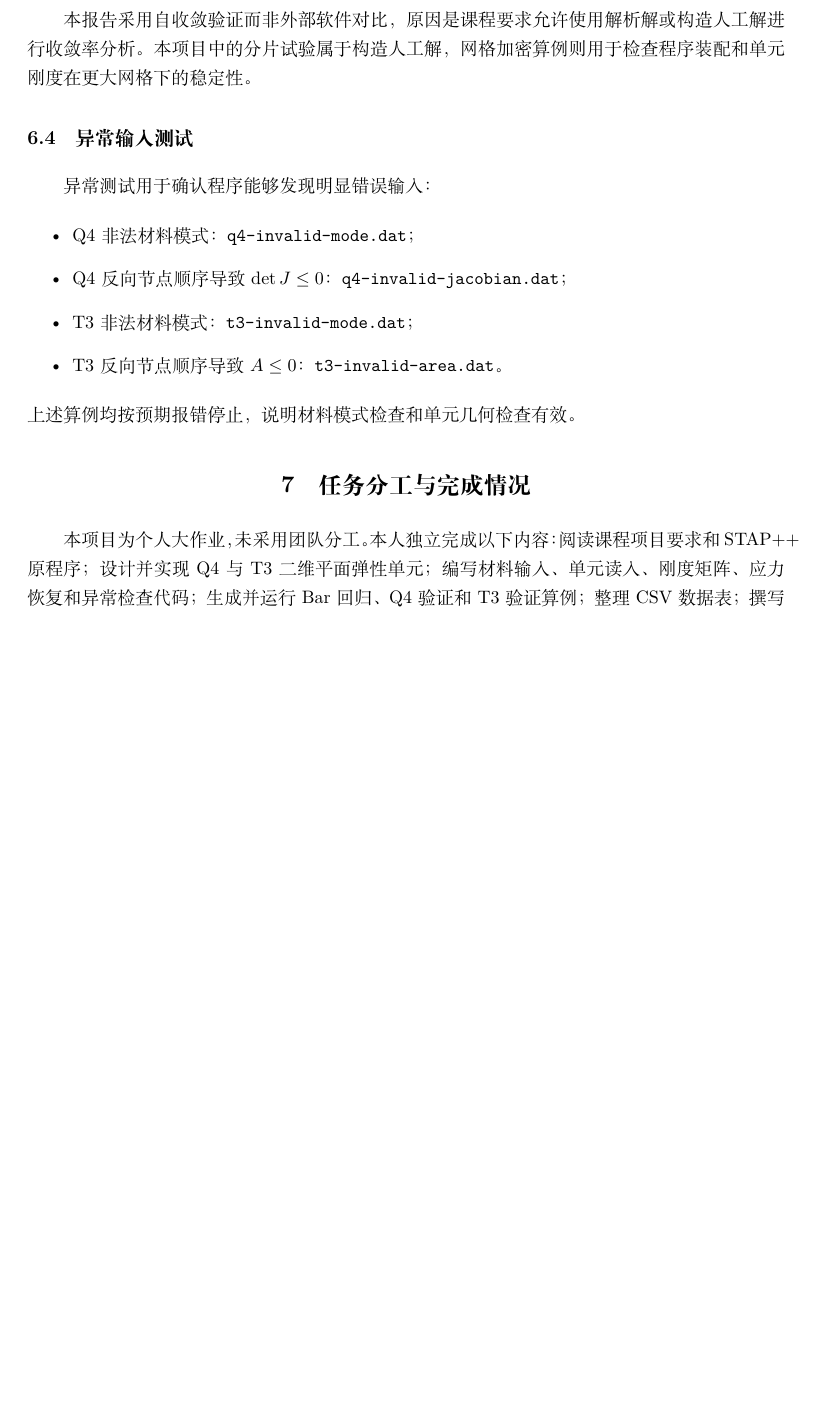
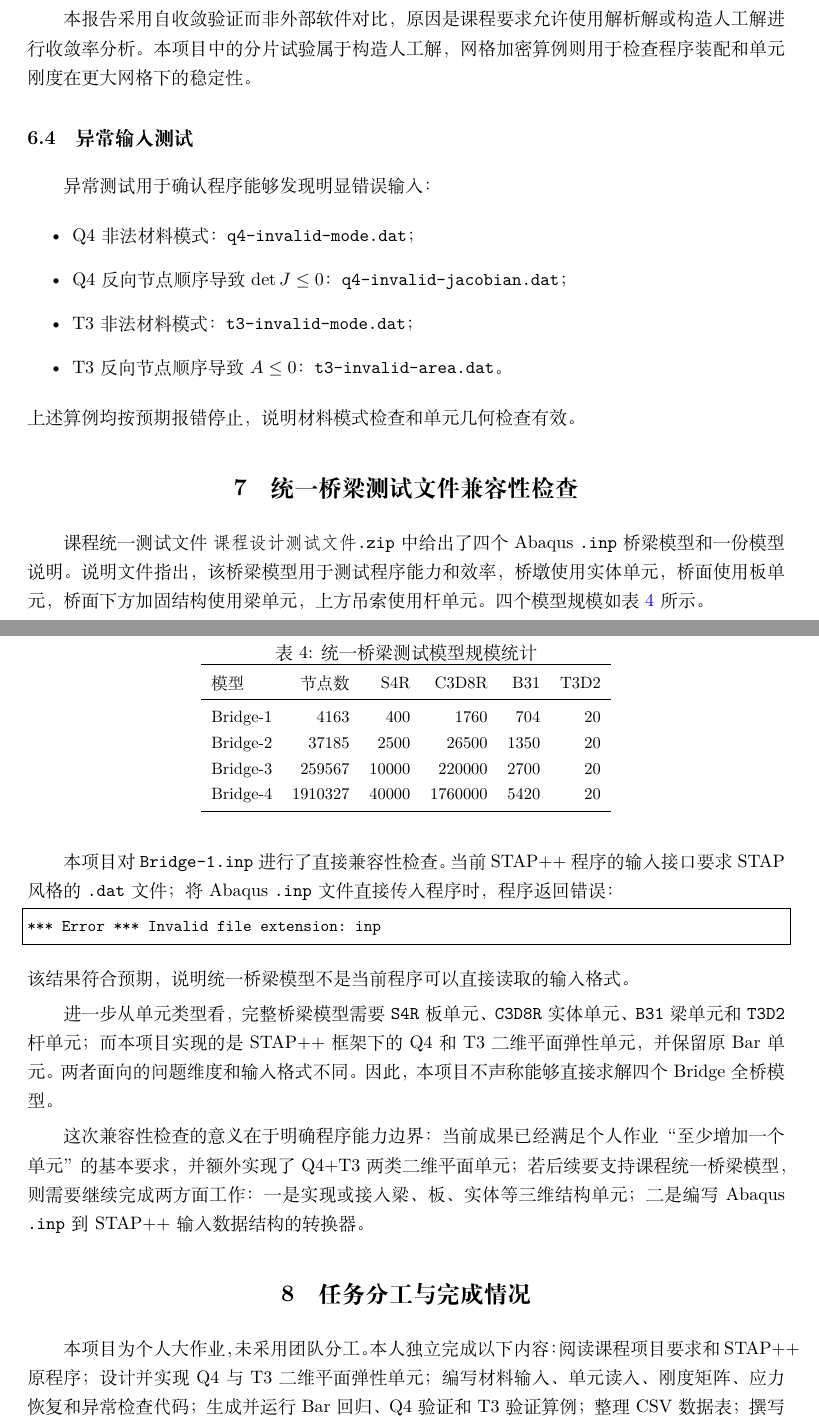
Before and after one commit to Albert041118/STAPpp, a LaTeX document (doc/q4_final_report.tex): part of page 9 of 11 before the commit and two parts of pages 9 and 10 of 11 after it, the two joined at a grey line, cut so that both start at the same text, the shorter picture padded with empty space. Compiled offline with XeLaTeX.

Commit message:
Add bridge test compatibility results

```diff
--- a/doc/q4_final_report.tex
+++ b/doc/q4_final_report.tex
@@ -300,6 +300,35 @@ T3 & $8\times8$ & $1.63122\times10^{-2}$ & $5.00000\times10^2$ & $0$ \\
 \end{itemize}
 上述算例均按预期报错停止，说明材料模式检查和单元几何检查有效。
 
+\section{统一桥梁测试文件兼容性检查}
+课程统一测试文件 \texttt{课程设计测试文件.zip} 中给出了四个 Abaqus \texttt{.inp} 桥梁模型和一份模型说明。说明文件指出，该桥梁模型用于测试程序能力和效率，桥墩使用实体单元，桥面使用板单元，桥面下方加固结构使用梁单元，上方吊索使用杆单元。四个模型规模如表~\ref{tab:bridge-models} 所示。
+
+\begin{table}[H]
+\centering
+\caption{统一桥梁测试模型规模统计}\label{tab:bridge-models}
+\small
+\begin{tabular}{lrrrrr}
+\toprule
+模型 & 节点数 & S4R & C3D8R & B31 & T3D2 \\
+\midrule
+Bridge-1 & 4163 & 400 & 1760 & 704 & 20 \\
+Bridge-2 & 37185 & 2500 & 26500 & 1350 & 20 \\
+Bridge-3 & 259567 & 10000 & 220000 & 2700 & 20 \\
+Bridge-4 & 1910327 & 40000 & 1760000 & 5420 & 20 \\
+\bottomrule
+\end{tabular}
+\end{table}
+
+本项目对 \texttt{Bridge-1.inp} 进行了直接兼容性检查。当前 STAP++ 程序的输入接口要求 STAP 风格的 \texttt{.dat} 文件；将 Abaqus \texttt{.inp} 文件直接传入程序时，程序返回错误：
+\begin{lstlisting}
+*** Error *** Invalid file extension: inp
+\end{lstlisting}
+该结果符合预期，说明统一桥梁模型不是当前程序可以直接读取的输入格式。
+
+进一步从单元类型看，完整桥梁模型需要 \texttt{S4R} 板单元、\texttt{C3D8R} 实体单元、\texttt{B31} 梁单元和 \texttt{T3D2} 杆单元；而本项目实现的是 STAP++ 框架下的 Q4 和 T3 二维平面弹性单元，并保留原 Bar 单元。两者面向的问题维度和输入格式不同。因此，本项目不声称能够直接求解四个 Bridge 全桥模型。
+
+这次兼容性检查的意义在于明确程序能力边界：当前成果已经满足个人作业“至少增加一个单元”的基本要求，并额外实现了 Q4+T3 两类二维平面单元；若后续要支持课程统一桥梁模型，则需要继续完成两方面工作：一是实现或接入梁、板、实体等三维结构单元；二是编写 Abaqus \texttt{.inp} 到 STAP++ 输入数据结构的转换器。
+
 \section{任务分工与完成情况}
 本项目为个人大作业，未采用团队分工。本人独立完成以下内容：阅读课程项目要求和 STAP++ 原程序；设计并实现 Q4 与 T3 二维平面弹性单元；编写材料输入、单元读入、刚度矩阵、应力恢复和异常检查代码；生成并运行 Bar 回归、Q4 验证和 T3 验证算例；整理 CSV 数据表；撰写并编译最终报告；使用 Git 进行版本控制和 GitHub 提交。
 
```
Also changed, not shown: doc/q4_final_report.pdf, doc/q4_final_report.tex (2 more changed lines).
